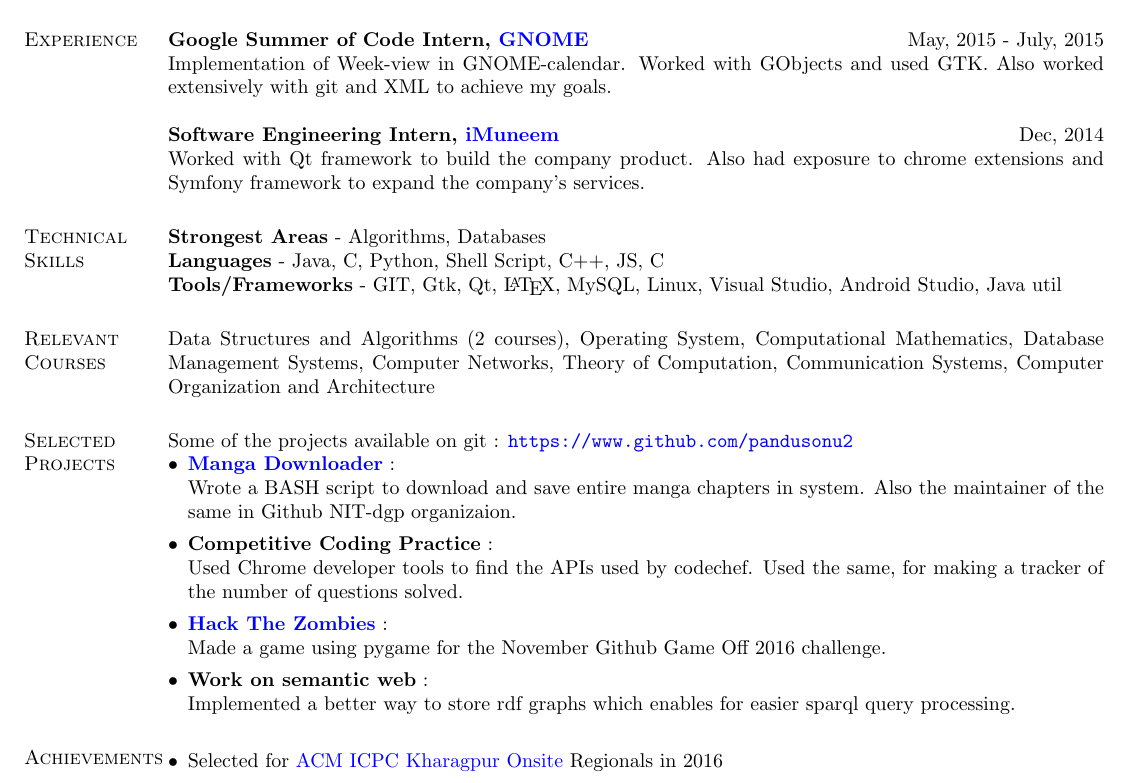
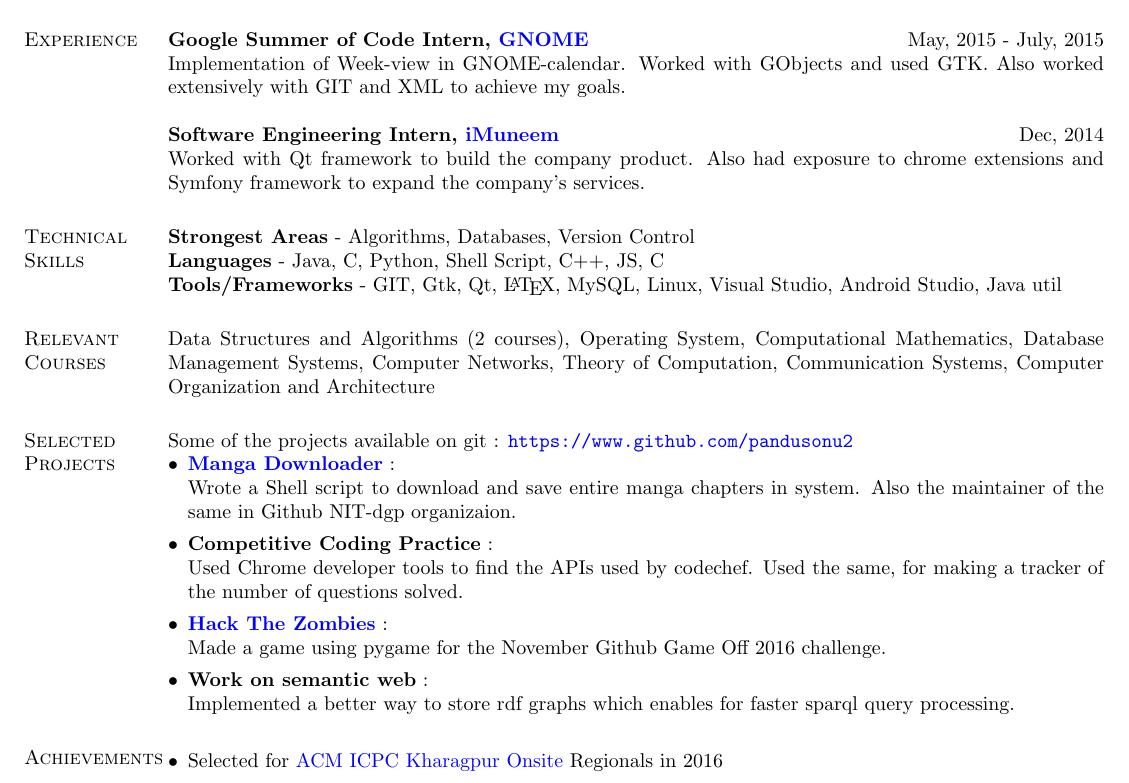
Before and after one commit to pandusonu2/Resume, a LaTeX CV (Standard/main.tex): part of the page, cut so that both start at the same text. Compiled offline with pdfLaTeX.

Commit message:
Few corrections

```diff
--- a/Standard/main.tex
+++ b/Standard/main.tex
@@ -57,7 +57,7 @@
 %----------------------------------------------------------------------------------------
 \section{Experience}
 \textbf{Google Summer of Code Intern, \href{https://summerofcode.withgoogle.com/archive/2016/projects/5194537727164416/}{GNOME}} \hfill May, 2015 - July, 2015\\
-Implementation of Week-view in GNOME-calendar. Worked with GObjects and used GTK. Also worked extensively with git and XML to achieve my goals.   \\
+Implementation of Week-view in GNOME-calendar. Worked with GObjects and used GTK. Also worked extensively with GIT and XML to achieve my goals.   \\
 \\
 \textbf{Software Engineering Intern, \href{http://www.imuneem.com/}{iMuneem}} \hfill Dec, 2014 \\
 Worked with Qt framework to build the company product. Also had exposure to chrome extensions and Symfony framework to expand the company's services.
@@ -66,7 +66,7 @@
 %	TECHNICAL SKILLS SECTION
 %----------------------------------------------------------------------------------------
 \section{Technical \hspace{2mm} Skills}
-\textbf{Strongest Areas} - Algorithms, Databases\\
+\textbf{Strongest Areas} - Algorithms, Databases, Version Control\\
 \textbf{Languages} - Java, C, Python, Shell Script, C++, JS, C#\\
 \textbf{Tools/Frameworks} - GIT, Gtk, Qt, \LaTeX, MySQL, Linux, Visual Studio, Android Studio, Java util
 
@@ -83,13 +83,13 @@
 Some of the projects available on git : \url{https://www.github.com/pandusonu2}
 \begin{itemize}[leftmargin=*]
  \item \textbf{\href{https://github.com/NIT-dgp/manga}{Manga Downloader}} :\\
- Wrote a BASH script to download and save entire manga chapters in system. Also the maintainer of the same in Github NIT-dgp organizaion.
+ Wrote a Shell script to download and save entire manga chapters in system. Also the maintainer of the same in Github NIT-dgp organizaion.
  \item \textbf{Competitive Coding Practice} :\\
  Used Chrome developer tools to find the APIs used by codechef. Used the same, for making a tracker of the number of questions solved.
  \item \textbf{\href{https://github.com/pandusonu2/game-off-2016}{Hack The Zombies}} :\\
  Made a game using pygame for the November Github Game Off 2016 challenge.
  \item \textbf{Work on semantic web} :\\
- Implemented a better way to store rdf graphs which enables for easier sparql query processing.
+ Implemented a better way to store rdf graphs which enables for faster sparql query processing.
 \end{itemize}
 
 %----------------------------------------------------------------------------------------
```
Also changed, not shown: Standard/main.pdf, Standard/main.tex (2 more changed lines).
